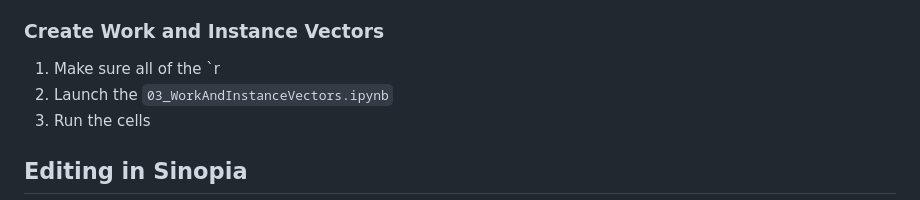
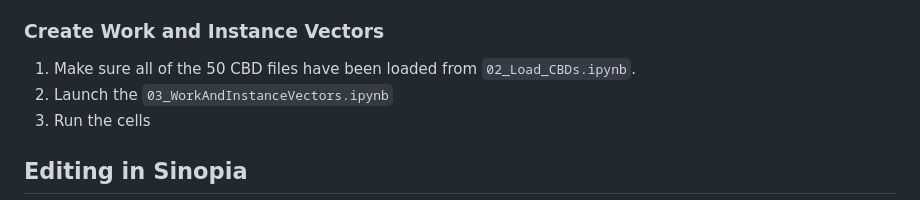
Before and after one commit to blue-core-lod/developer-onboarding, a Markdown page: README.md, the part around the change. Rendered like a GitHub page.

Commit message:
Update README instructions for loading CBD files

```diff
--- a/README.md
+++ b/README.md
@@ -77,7 +77,7 @@ command:
 3. This code will launch 50 runs of the `resource_loader` DAG
 
 ### Create Work and Instance Vectors
-1. Make sure all of the `r
+1. Make sure all of the 50 CBD files have been loaded from `02_Load_CBDs.ipynb`.
 1. Launch the `03_WorkAndInstanceVectors.ipynb`
 2. Run the cells
 
```
